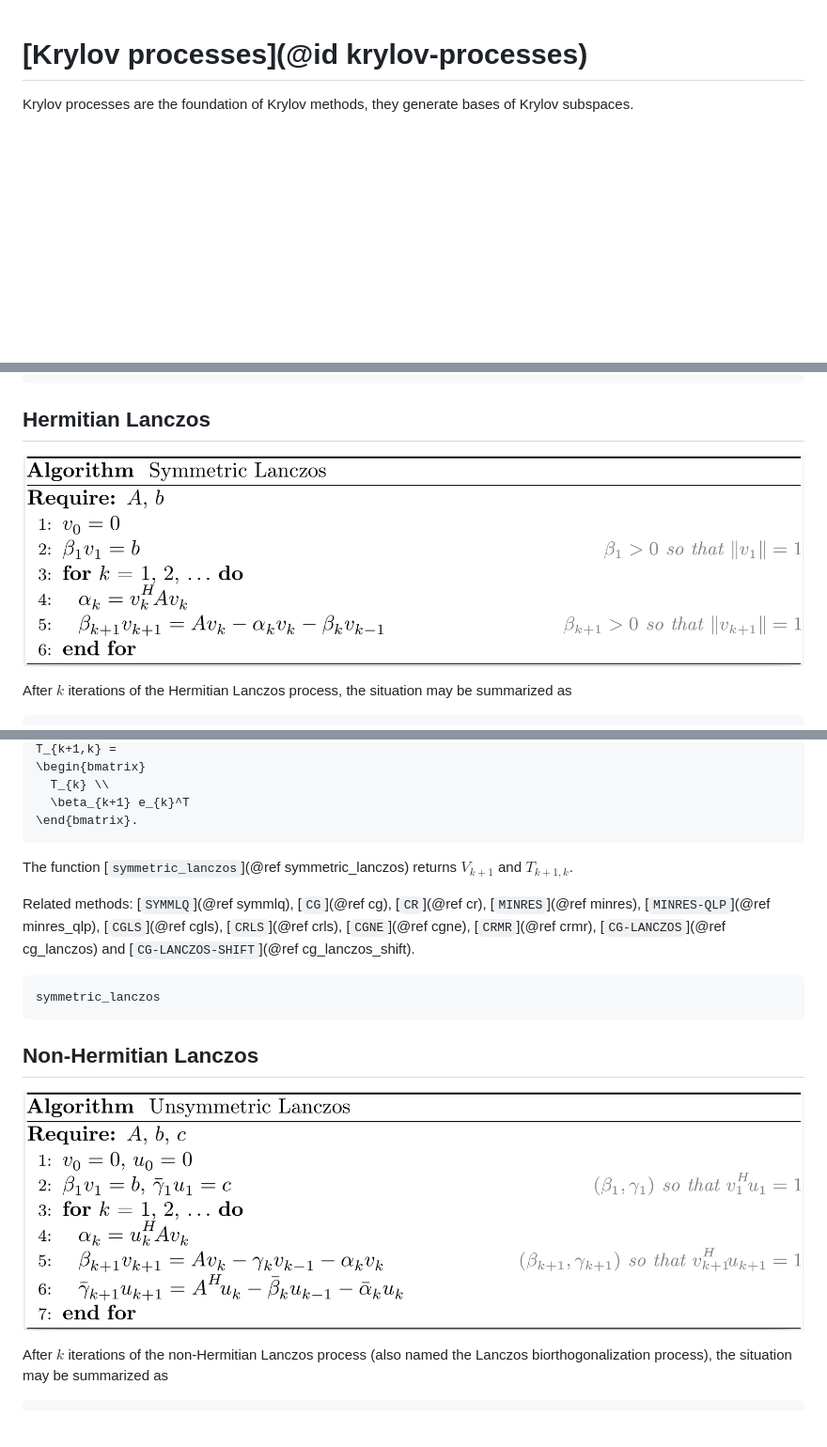
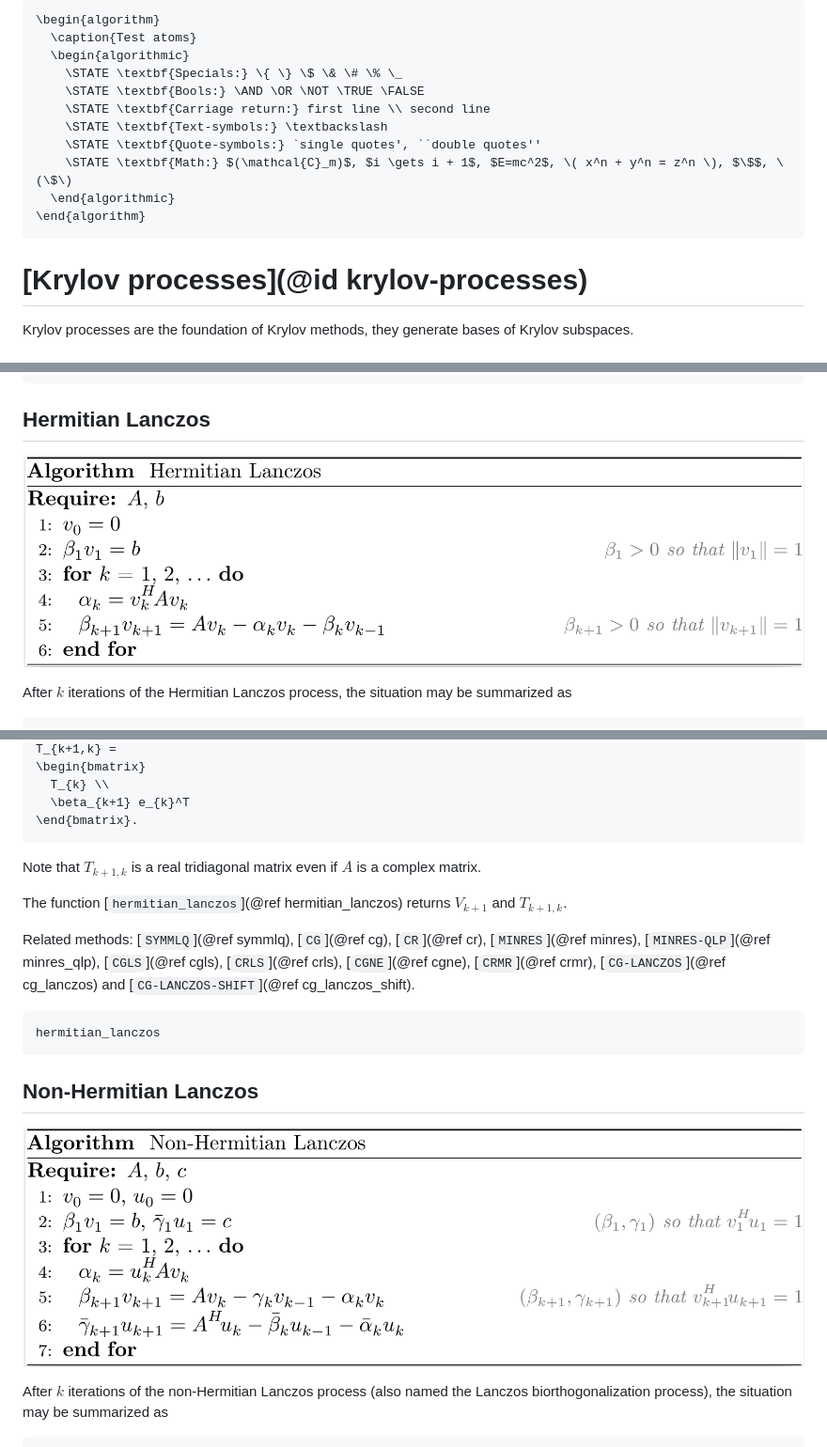
Before and after one commit to JuliaSmoothOptimizers/Krylov.jl, a Markdown page: docs/src/processes.md, 3 parts joined by grey strips. Shown at 94% size. Drawn GitHub-style; pictures changed too: docs/src/graphics/hermitian_lanczos.png (added), docs/src/graphics/nonhermitian_lanczos.png (added), docs/src/graphics/symmetric_lanczos.png (deleted); blank space fills up the shorter version.

Commit message:
[documentation] Update the section about Krylov processes

````diff
--- a/docs/src/processes.md
+++ b/docs/src/processes.md
@@ -1,3 +1,17 @@
+```@pseudocode
+\begin{algorithm}
+  \caption{Test atoms}
+  \begin{algorithmic}
+    \STATE \textbf{Specials:} \{ \} \$ \& \# \% \_
+    \STATE \textbf{Bools:} \AND \OR \NOT \TRUE \FALSE
+    \STATE \textbf{Carriage return:} first line \\ second line
+    \STATE \textbf{Text-symbols:} \textbackslash
+    \STATE \textbf{Quote-symbols:} `single quotes', ``double quotes''
+    \STATE \textbf{Math:} $(\mathcal{C}_m)$, $i \gets i + 1$, $E=mc^2$, \( x^n + y^n = z^n \), $\$$, \(\$\)
+  \end{algorithmic}
+\end{algorithm}
+```
+
 # [Krylov processes](@id krylov-processes)
 
 Krylov processes are the foundation of Krylov methods, they generate bases of Krylov subspaces.
@@ -20,7 +34,7 @@ For matrices $C \in \mathbb{C}^{n \times n} \enspace$ and $\enspace T \in \mathb
 
 ## Hermitian Lanczos
 
-![symmetric_lanczos](./graphics/symmetric_lanczos.png)
+![hermitian_lanczos](./graphics/hermitian_lanczos.png)
 
 After $k$ iterations of the Hermitian Lanczos process, the situation may be summarized as
 ```math
@@ -45,18 +59,19 @@ T_{k+1,k} =
   \beta_{k+1} e_{k}^T
 \end{bmatrix}.
 ```
+Note that $T_{k+1,k}$ is a real tridiagonal matrix even if $A$ is a complex matrix.
 
-The function [`symmetric_lanczos`](@ref symmetric_lanczos) returns $V_{k+1}$ and $T_{k+1,k}$.
+The function [`hermitian_lanczos`](@ref hermitian_lanczos) returns $V_{k+1}$ and $T_{k+1,k}$.
 
 Related methods: [`SYMMLQ`](@ref symmlq), [`CG`](@ref cg), [`CR`](@ref cr), [`MINRES`](@ref minres), [`MINRES-QLP`](@ref minres_qlp), [`CGLS`](@ref cgls), [`CRLS`](@ref crls), [`CGNE`](@ref cgne), [`CRMR`](@ref crmr), [`CG-LANCZOS`](@ref cg_lanczos) and [`CG-LANCZOS-SHIFT`](@ref cg_lanczos_shift).
 
 ```@docs
-symmetric_lanczos
+hermitian_lanczos
 ```
 
 ## Non-Hermitian Lanczos
 
-![unsymmetric_lanczos](./graphics/unsymmetric_lanczos.png)
+![nonhermitian_lanczos](./graphics/nonhermitian_lanczos.png)
 
 After $k$ iterations of the non-Hermitian Lanczos process (also named the Lanczos biorthogonalization process), the situation may be summarized as
 ```math
````
Also changed, not shown: other parts of docs/src/processes.md (+7 -2 lines), 4 other files.
